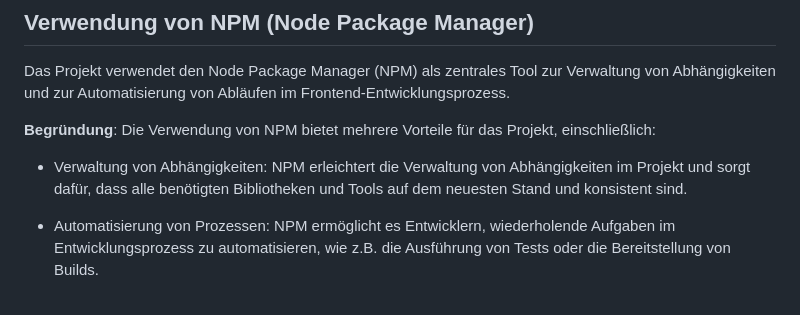
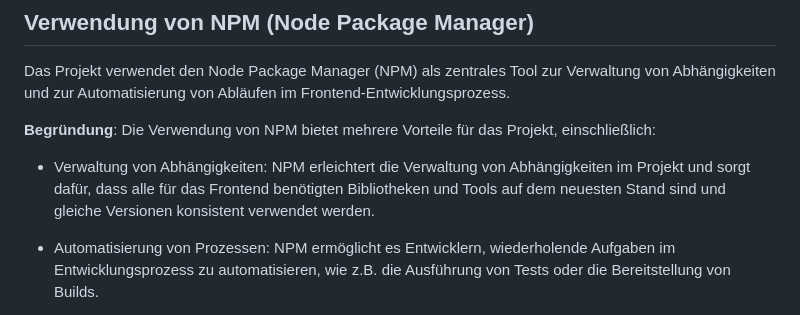
Before and after one commit to party-time-2/party-time, a Markdown page: docs/Design-Entscheidungen/design-entscheidungen.md, the part around the change. Rendered like a GitHub page.

Commit message:
Update docs/Design-Entscheidungen/design-entscheidungen.md
Co-authored-by: E3FxGaming <8276268+E3FxGaming@users.noreply.github.com>

```diff
--- a/docs/Design-Entscheidungen/design-entscheidungen.md
+++ b/docs/Design-Entscheidungen/design-entscheidungen.md
@@ -114,7 +114,7 @@ Das Projekt verwendet den Node Package Manager (NPM) als zentrales Tool zur Verw
 **Begründung**:
 Die Verwendung von NPM bietet mehrere Vorteile für das Projekt, einschließlich:
 
-- Verwaltung von Abhängigkeiten: NPM erleichtert die Verwaltung von Abhängigkeiten im Projekt und sorgt dafür, dass alle benötigten Bibliotheken und Tools auf dem neuesten Stand und konsistent sind.
+- Verwaltung von Abhängigkeiten: NPM erleichtert die Verwaltung von Abhängigkeiten im Projekt und sorgt dafür, dass alle für das Frontend benötigten Bibliotheken und Tools auf dem neuesten Stand sind und gleiche Versionen konsistent verwendet werden.
 
 - Automatisierung von Prozessen: NPM ermöglicht es Entwicklern, wiederholende Aufgaben im Entwicklungsprozess zu automatisieren, wie z.B. die Ausführung von Tests oder die Bereitstellung von Builds.
 
```
